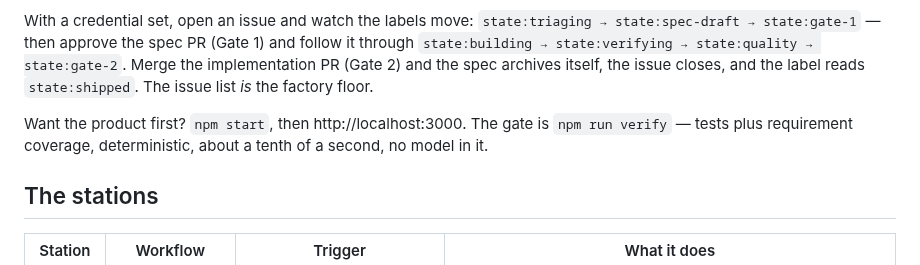
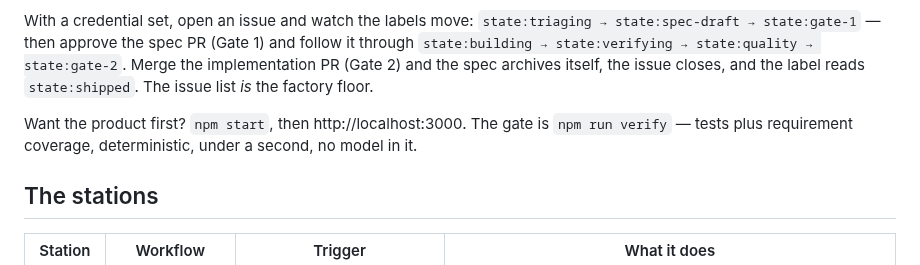
Before and after one commit to raunakkathuria/adlc, a Markdown page: README.md, the part around the change. Rendered like a GitHub page.

```diff
--- a/README.md
+++ b/README.md
@@ -26,7 +26,7 @@ The line is **off** unless the repo has a credential: either an `ANTHROPIC_API_K
 
 With a credential set, open an issue and watch the labels move: `state:triaging → state:spec-draft → state:gate-1` — then approve the spec PR (Gate 1) and follow it through `state:building → state:verifying → state:quality → state:gate-2`. Merge the implementation PR (Gate 2) and the spec archives itself, the issue closes, and the label reads `state:shipped`. The issue list *is* the factory floor.
 
-Want the product first? `npm start`, then http://localhost:3000. The gate is `npm run verify` — tests plus requirement coverage, deterministic, about a tenth of a second, no model in it.
+Want the product first? `npm start`, then http://localhost:3000. The gate is `npm run verify` — tests plus requirement coverage, deterministic, under a second, no model in it.
 
 ## The stations
 
```
Also changed, not shown: AGENTS.md (+1 -1 lines), CONCEPT.md (+1 -1 lines).
